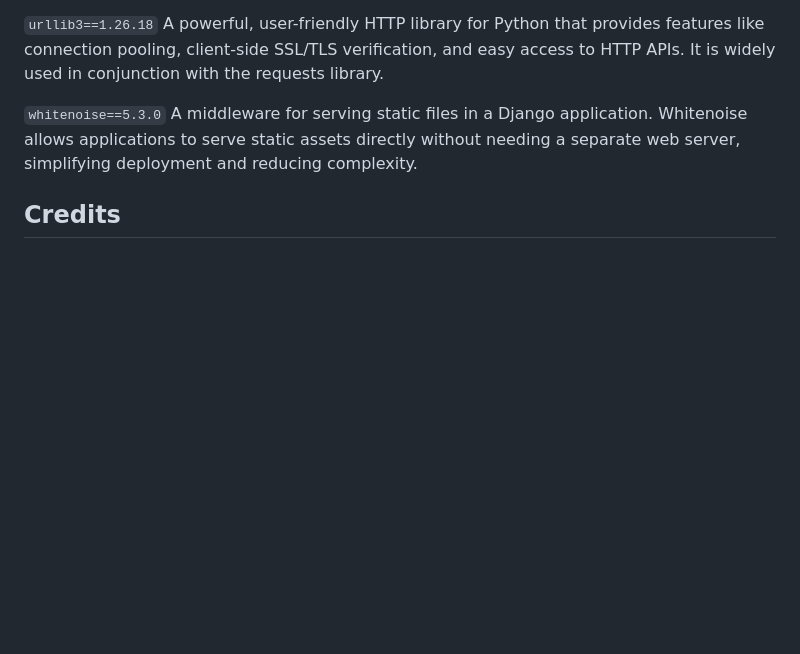
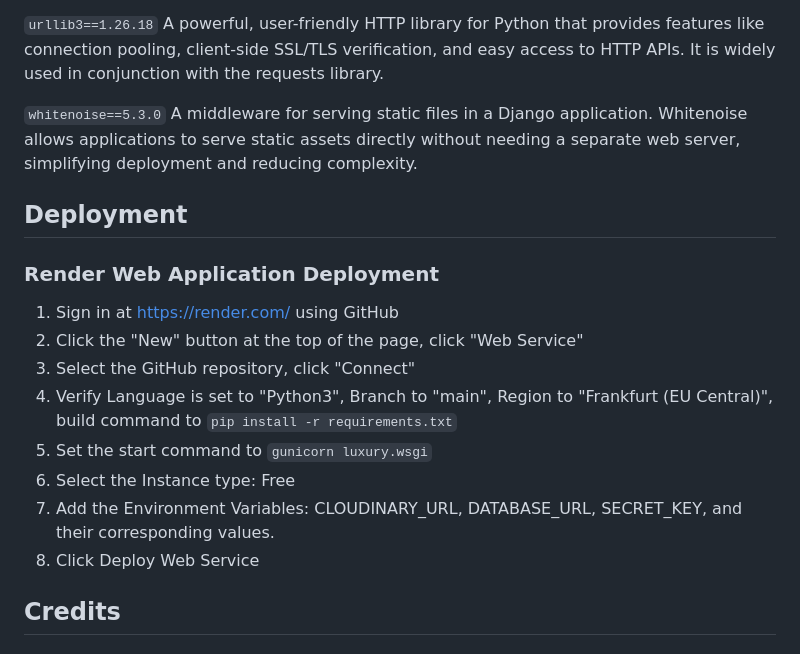
Before and after one commit to linobollansee/the-luxury-blog, a Markdown page: README.md, the part around the change. GitHub-like rendering; blank space fills up the shorter version.

Commit message:
Readme render deploy

```diff
--- a/README.md
+++ b/README.md
@@ -399,6 +399,19 @@ A powerful, user-friendly HTTP library for Python that provides features like co
 `whitenoise==5.3.0`
 A middleware for serving static files in a Django application. Whitenoise allows applications to serve static assets directly without needing a separate web server, simplifying deployment and reducing complexity.
 
+## Deployment
+
+### Render Web Application Deployment
+
+1. Sign in at [https://render.com/](https://render.com/) using GitHub
+2. Click the "New" button at the top of the page, click "Web Service"
+3. Select the GitHub repository, click "Connect"
+4. Verify Language is set to "Python3", Branch to "main", Region to "Frankfurt (EU Central)", build command to `pip install -r requirements.txt`
+5. Set the start command to `gunicorn luxury.wsgi`
+6. Select the Instance type: Free
+7. Add the Environment Variables: CLOUDINARY_URL, DATABASE_URL, SECRET_KEY, and their corresponding values.
+8. Click Deploy Web Service
+
 ## Credits
 
 ### Acknowledgments
```
